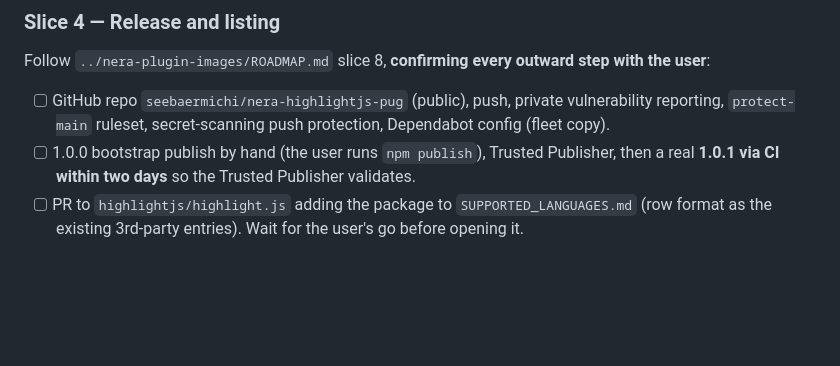
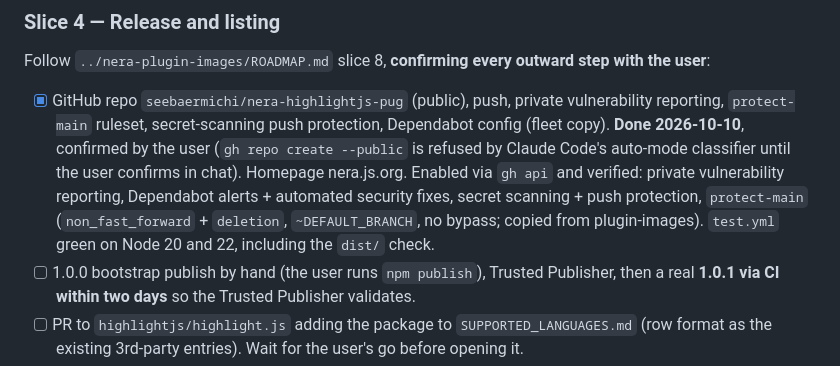
Before and after one commit to seebaermichi/nera-highlightjs-pug, a Markdown page: ROADMAP.md, the part around the change. Rendered like a GitHub page; blank space fills up the shorter version.

Commit message:
docs(roadmap): GitHub repo created and secured
Co-Authored-By: Claude Opus 5.5 <noreply@anthropic.com>

```diff
--- a/ROADMAP.md
+++ b/ROADMAP.md
@@ -136,7 +136,7 @@ Each slice ends with `npx vitest run && npm run lint` green, the checkboxes tick
 
 ### Slice 4 — Release and listing
 Follow `../nera-plugin-images/ROADMAP.md` slice 8, **confirming every outward step with the user**:
-- [ ] GitHub repo `seebaermichi/nera-highlightjs-pug` (public), push, private vulnerability reporting, `protect-main` ruleset, secret-scanning push protection, Dependabot config (fleet copy).
+- [x] GitHub repo `seebaermichi/nera-highlightjs-pug` (public), push, private vulnerability reporting, `protect-main` ruleset, secret-scanning push protection, Dependabot config (fleet copy). **Done 2026-10-10**, confirmed by the user (`gh repo create --public` is refused by Claude Code's auto-mode classifier until the user confirms in chat). Homepage nera.js.org. Enabled via `gh api` and verified: private vulnerability reporting, Dependabot alerts + automated security fixes, secret scanning + push protection, `protect-main` (`non_fast_forward` + `deletion`, `~DEFAULT_BRANCH`, no bypass; copied from plugin-images). `test.yml` green on Node 20 and 22, including the `dist/` check.
 - [ ] 1.0.0 bootstrap publish by hand (the user runs `npm publish`), Trusted Publisher, then a real **1.0.1 via CI within two days** so the Trusted Publisher validates.
 - [ ] PR to `highlightjs/highlight.js` adding the package to `SUPPORTED_LANGUAGES.md` (row format as the existing 3rd-party entries). Wait for the user's go before opening it.
 - [ ] Not a Nera plugin, so **not** in `generator/PLUGINS.md` or the nera.js.org plugin catalog. Mention it in the code-blocks README instead.
```
